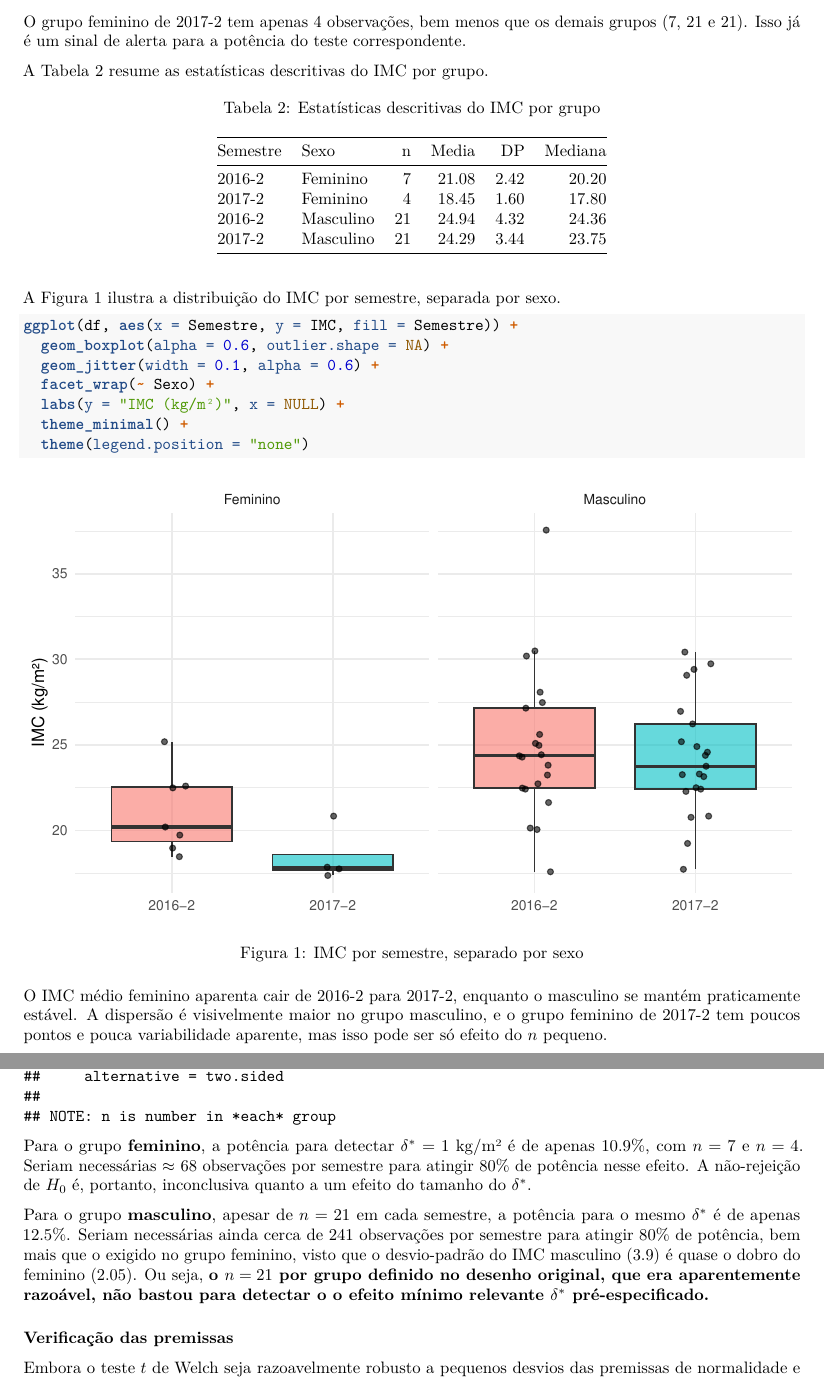
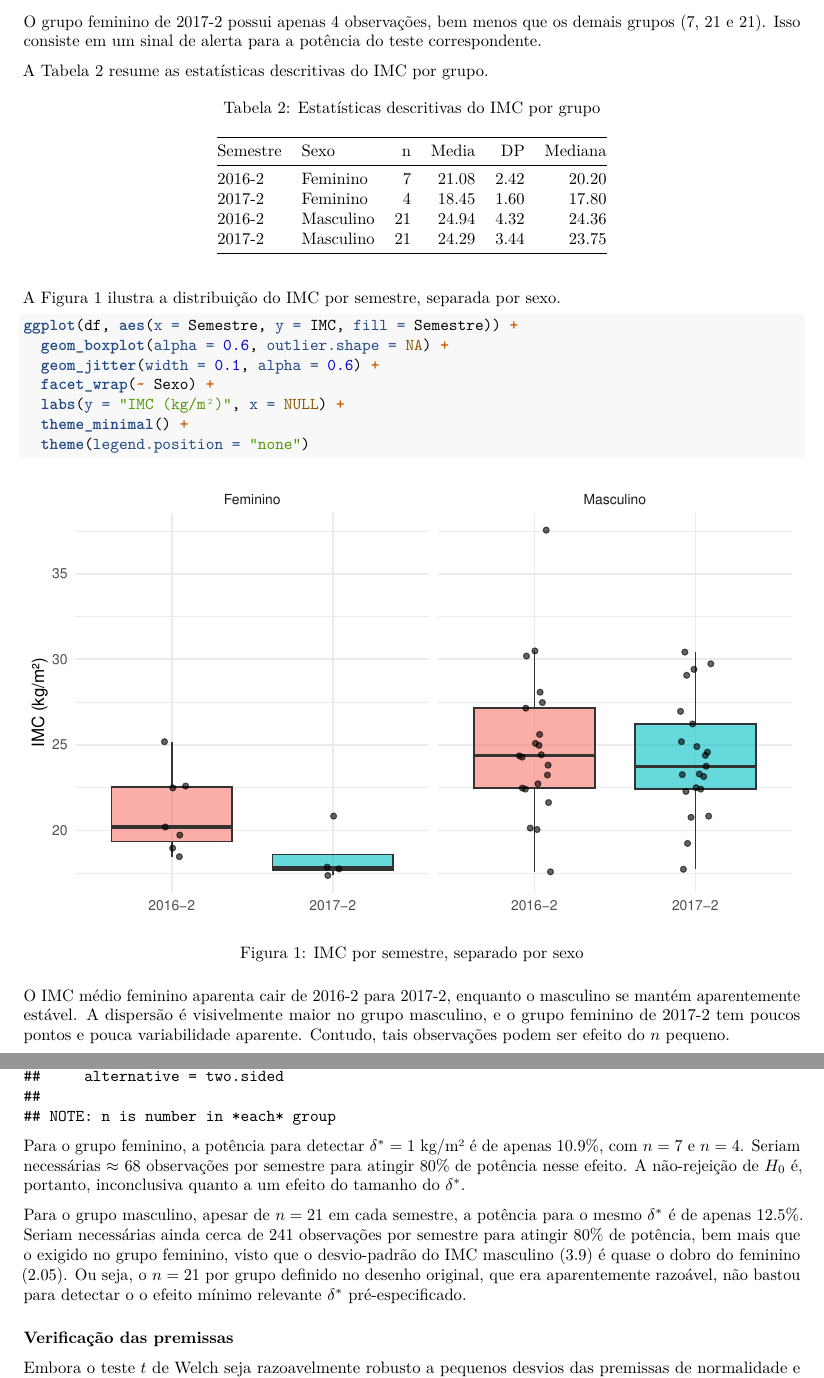
Before and after one commit to HenriqueMarquesCruz/ECs_EEE933, an R Markdown document (EC01/EC01_relatorio.Rmd): two parts of pages 3 and 6 of 8, joined at a grey line, cut so that both start at the same text. Rendered offline with R 4.5, knitr and Pandoc, then LaTeX, with nearby package versions; both versions are drawn in the output format of the newer one; code that draws random numbers runs with fixed seeds of ours.

Commit message:
apenas grafias

````diff
--- a/EC01/EC01_relatorio.Rmd
+++ b/EC01/EC01_relatorio.Rmd
@@ -4,10 +4,10 @@ author: "Amanda Bomfim Moitinho, David Felipe Brochero Giraldo, Henrique Marques
 date: "`r format(Sys.Date(), '%d/%m/%Y')`"
 lang: pt-BR
 output:
+  pdf_document:
+    fig_caption: yes
   html_document:
     df_print: paged
-  pdf_document:
-    fig_caption: yes
 ---
 
 ```{r setup, results='hide', warning=FALSE, message=FALSE, echo=FALSE}
@@ -140,8 +139,8 @@ knitr::kable(table(Semestre = df$Semestre, Sexo = df$Sexo),
              caption = "Número de observações por grupo")
 ```
 
-O grupo feminino de 2017-2 tem apenas 4 observações, bem menos que os
-demais grupos (7, 21 e 21). Isso já é um sinal de alerta para a potência do
+O grupo feminino de 2017-2 possui apenas 4 observações, bem menos que os
+demais grupos (7, 21 e 21). Isso consiste em um sinal de alerta para a potência do
 teste correspondente.
 
 A Tabela 2 resume as estatísticas descritivas do IMC por grupo.
@@ -167,9 +166,9 @@ ggplot(df, aes(x = Semestre, y = IMC, fill = Semestre)) +
 ```
 
 O IMC médio feminino aparenta cair de 2016-2 para 2017-2, enquanto o
-masculino se mantém praticamente estável. A dispersão é visivelmente maior
+masculino se mantém aparentemente estável. A dispersão é visivelmente maior
 no grupo masculino, e o grupo feminino de 2017-2 tem poucos pontos e pouca
-variabilidade aparente, mas isso pode ser só efeito do $n$ pequeno.
+variabilidade aparente. Contudo, tais observações podem ser efeito do $n$ pequeno.
 
 ## Análise Estatística
 
@@ -228,21 +227,20 @@ npotM <- power.t.test(delta = mcid, sd = sdM, sig.level = 0.05, power = 0.80)
 potF; potM; npotF; npotM
 ```
 
-Para o grupo **feminino**, a potência para detectar $\delta^* = `r mcid`$
+Para o grupo feminino, a potência para detectar $\delta^* = `r mcid`$
 kg/m² é de apenas $`r round(potF$power * 100, 1)`\%$, com $n=7$ e $n=4$.
 Seriam necessárias $\approx$ `r ceiling(npotF$n)` observações por semestre
 para atingir 80% de potência nesse efeito. A não-rejeição de $H_0$ é,
 portanto, inconclusiva quanto a um efeito do tamanho do $\delta^*$.
 
-Para o grupo **masculino**, apesar de $n=21$ em cada semestre, a potência
+Para o grupo masculino, apesar de $n=21$ em cada semestre, a potência
 para o mesmo $\delta^*$ é de apenas $`r round(potM$power * 100, 1)`\%$.
 Seriam necessárias ainda cerca de `r ceiling(npotM$n)` observações por
 semestre para atingir 80% de potência, bem mais que o exigido no grupo
 feminino, visto que o desvio-padrão do IMC masculino ($`r round(sdM, 2)`$) é
-quase o dobro do feminino ($`r round(sdF, 2)`$). Ou seja, **o $n=21$ por
+quase o dobro do feminino ($`r round(sdF, 2)`$). Ou seja, o $n=21$ por
 grupo definido no desenho original, que era aparentemente razoável,
-não bastou para detectar o o efeito mínimo relevante $\delta^*$
- pré-especificado.**
+não bastou para detectar o o efeito mínimo relevante $\delta^*$ pré-especificado.
 
 ### Verificação das premissas
 
````
Also changed, not shown: EC01/EC01_relatorio.html, EC01/EC01_relatorio.pdf, EC01/EC01_relatorio.Rmd (15 more changed lines).
